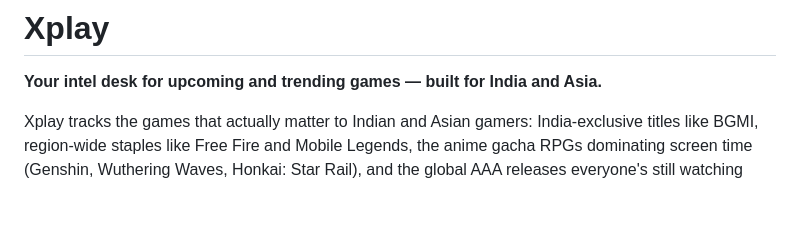
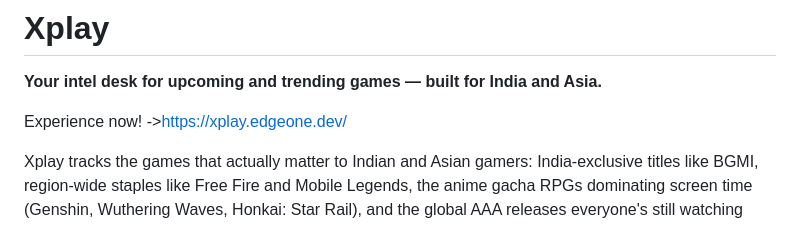
Before and after one commit to obviouslyRAJ/Xplay, a Markdown page: README.md, the part around the change. Rendered like a GitHub page; blank space fills up the shorter version.

```diff
--- a/README.md
+++ b/README.md
@@ -1,6 +1,8 @@
 # Xplay
 
 **Your intel desk for upcoming and trending games — built for India and Asia.**
+
+Experience now! ->https://xplay.edgeone.dev/
 
 Xplay tracks the games that actually matter to Indian and Asian gamers: India-exclusive titles like BGMI, region-wide staples like Free Fire and Mobile Legends, the anime gacha RPGs dominating screen time (Genshin, Wuthering Waves, Honkai: Star Rail), and the global AAA releases everyone's still watching (GTA 6). Every game gets a release tracker, an insight breakdown, a live news feed, a Reddit sentiment pulse, and the known issues and hidden features nobody puts in the patch notes.
 
```
